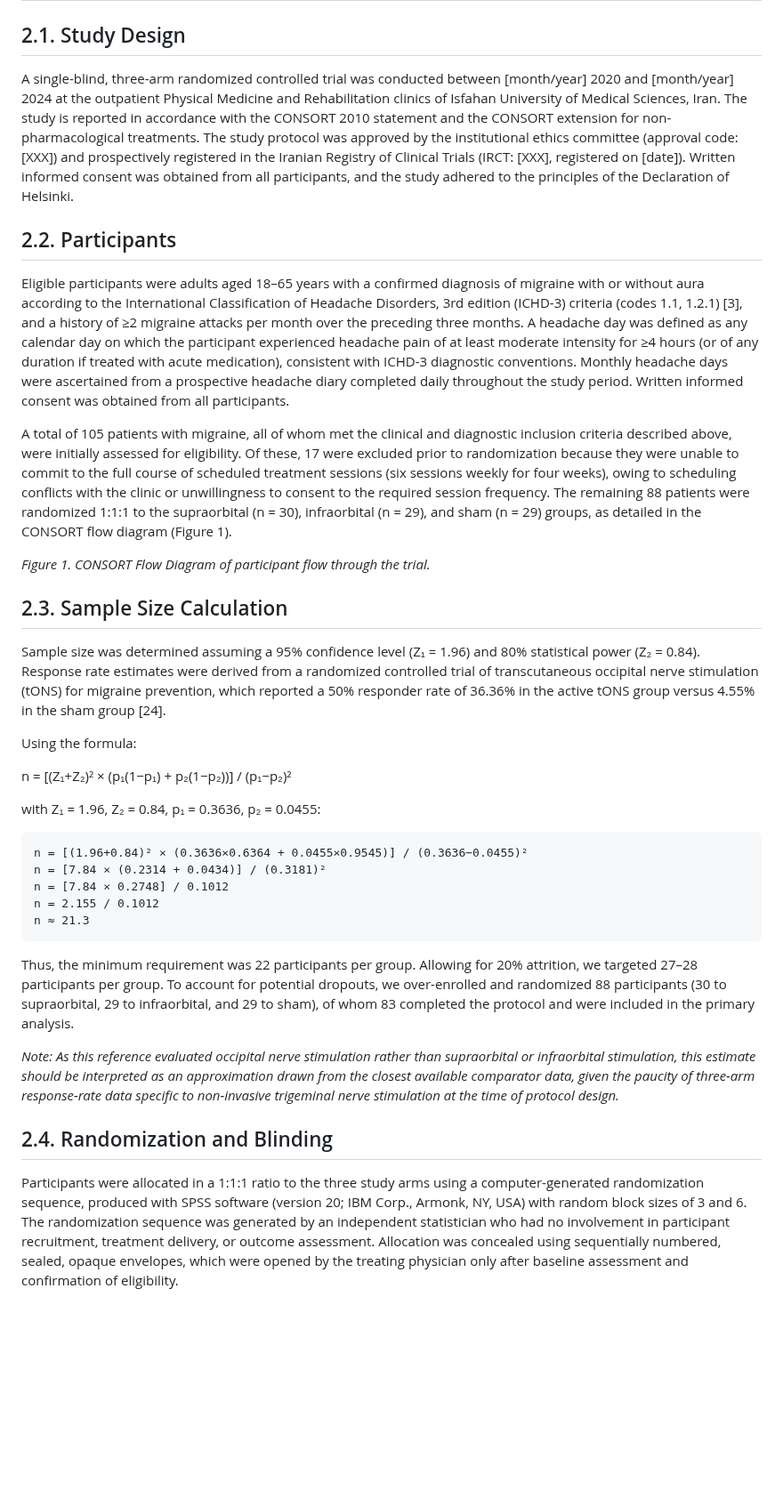
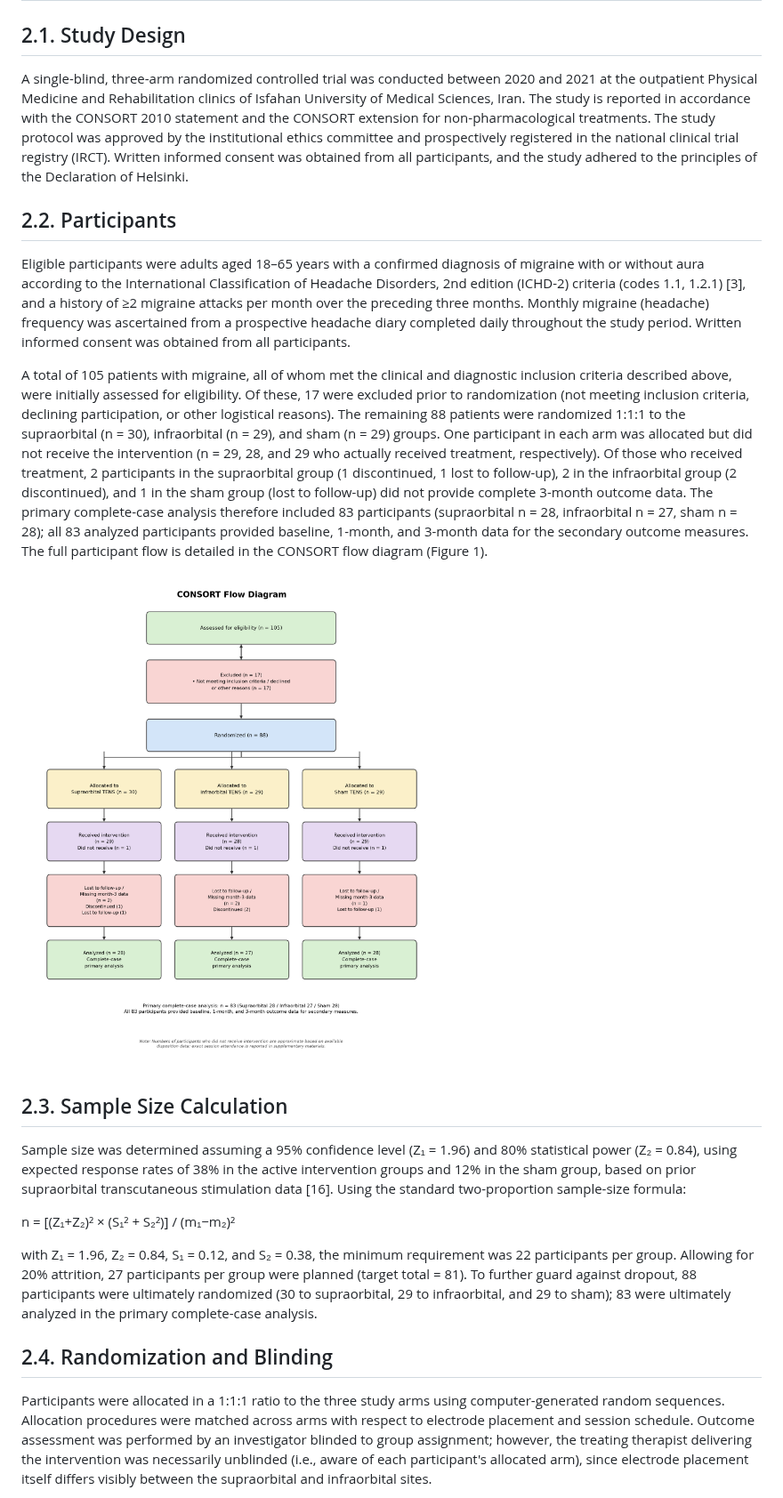
Before and after one commit to arshiyaasadi/MLM-landing, a Markdown page: paper-export/paper.md, the part around one of its changes. Shown at 89% size. GitHub-like rendering; pictures changed too: paper-export/consort_flow_diagram.png (added); blank space fills up the shorter version.

````diff
--- a/paper-export/paper.md
+++ b/paper-export/paper.md
@@ -35,39 +35,25 @@ Given the demonstrated efficacy and safety of neuromodulation and its potential
 
 ## 2.1. Study Design
 
-A single-blind, three-arm randomized controlled trial was conducted between [month/year] 2020 and [month/year] 2024 at the outpatient Physical Medicine and Rehabilitation clinics of Isfahan University of Medical Sciences, Iran. The study is reported in accordance with the CONSORT 2010 statement and the CONSORT extension for non-pharmacological treatments. The study protocol was approved by the institutional ethics committee (approval code: [XXX]) and prospectively registered in the Iranian Registry of Clinical Trials (IRCT: [XXX], registered on [date]). Written informed consent was obtained from all participants, and the study adhered to the principles of the Declaration of Helsinki.
+A single-blind, three-arm randomized controlled trial was conducted between 2020 and 2021 at the outpatient Physical Medicine and Rehabilitation clinics of Isfahan University of Medical Sciences, Iran. The study is reported in accordance with the CONSORT 2010 statement and the CONSORT extension for non-pharmacological treatments. The study protocol was approved by the institutional ethics committee and prospectively registered in the national clinical trial registry (IRCT). Written informed consent was obtained from all participants, and the study adhered to the principles of the Declaration of Helsinki.
 
 ## 2.2. Participants
 
-Eligible participants were adults aged 18–65 years with a confirmed diagnosis of migraine with or without aura according to the International Classification of Headache Disorders, 3rd edition (ICHD-3) criteria (codes 1.1, 1.2.1) [3], and a history of ≥2 migraine attacks per month over the preceding three months. A headache day was defined as any calendar day on which the participant experienced headache pain of at least moderate intensity for ≥4 hours (or of any duration if treated with acute medication), consistent with ICHD-3 diagnostic conventions. Monthly headache days were ascertained from a prospective headache diary completed daily throughout the study period. Written informed consent was obtained from all participants.
+Eligible participants were adults aged 18–65 years with a confirmed diagnosis of migraine with or without aura according to the International Classification of Headache Disorders, 2nd edition (ICHD-2) criteria (codes 1.1, 1.2.1) [3], and a history of ≥2 migraine attacks per month over the preceding three months. Monthly migraine (headache) frequency was ascertained from a prospective headache diary completed daily throughout the study period. Written informed consent was obtained from all participants.
 
-A total of 105 patients with migraine, all of whom met the clinical and diagnostic inclusion criteria described above, were initially assessed for eligibility. Of these, 17 were excluded prior to randomization because they were unable to commit to the full course of scheduled treatment sessions (six sessions weekly for four weeks), owing to scheduling conflicts with the clinic or unwillingness to consent to the required session frequency. The remaining 88 patients were randomized 1:1:1 to the supraorbital (n = 30), infraorbital (n = 29), and sham (n = 29) groups, as detailed in the CONSORT flow diagram (Figure 1).
+A total of 105 patients with migraine, all of whom met the clinical and diagnostic inclusion criteria described above, were initially assessed for eligibility. Of these, 17 were excluded prior to randomization (not meeting inclusion criteria, declining participation, or other logistical reasons). The remaining 88 patients were randomized 1:1:1 to the supraorbital (n = 30), infraorbital (n = 29), and sham (n = 29) groups. One participant in each arm was allocated but did not receive the intervention (n = 29, 28, and 29 who actually received treatment, respectively). Of those who received treatment, 2 participants in the supraorbital group (1 discontinued, 1 lost to follow-up), 2 in the infraorbital group (2 discontinued), and 1 in the sham group (lost to follow-up) did not provide complete 3-month outcome data. The primary complete-case analysis therefore included 83 participants (supraorbital n = 28, infraorbital n = 27, sham n = 28); all 83 analyzed participants provided baseline, 1-month, and 3-month data for the secondary outcome measures. The full participant flow is detailed in the CONSORT flow diagram (Figure 1).
 
-*Figure 1. CONSORT Flow Diagram of participant flow through the trial.*
+![Figure 1. CONSORT flow diagram of participant flow through the trial, from initial eligibility screening (n = 105) through randomization (n = 88), intervention receipt, follow-up attrition, and final complete-case analysis (n = 83).](consort_flow_diagram.png)
 
 ## 2.3. Sample Size Calculation
 
-Sample size was determined assuming a 95% confidence level (Z₁ = 1.96) and 80% statistical power (Z₂ = 0.84). Response rate estimates were derived from a randomized controlled trial of transcutaneous occipital nerve stimulation (tONS) for migraine prevention, which reported a 50% responder rate of 36.36% in the active tONS group versus 4.55% in the sham group [24].
+Sample size was determined assuming a 95% confidence level (Z₁ = 1.96) and 80% statistical power (Z₂ = 0.84), using expected response rates of 38% in the active intervention groups and 12% in the sham group, based on prior supraorbital transcutaneous stimulation data [16]. Using the standard two-proportion sample-size formula:
 
-Using the formula:
+n = [(Z₁+Z₂)² × (S₁² + S₂²)] / (m₁−m₂)²
 
-n = [(Z₁+Z₂)² × (p₁(1−p₁) + p₂(1−p₂))] / (p₁−p₂)²
-
-with Z₁ = 1.96, Z₂ = 0.84, p₁ = 0.3636, p₂ = 0.0455:
-
-```
-n = [(1.96+0.84)² × (0.3636×0.6364 + 0.0455×0.9545)] / (0.3636−0.0455)²
-n = [7.84 × (0.2314 + 0.0434)] / (0.3181)²
-n = [7.84 × 0.2748] / 0.1012
-n = 2.155 / 0.1012
-n ≈ 21.3
-```
-
-Thus, the minimum requirement was 22 participants per group. Allowing for 20% attrition, we targeted 27–28 participants per group. To account for potential dropouts, we over-enrolled and randomized 88 participants (30 to supraorbital, 29 to infraorbital, and 29 to sham), of whom 83 completed the protocol and were included in the primary analysis.
-
-*Note: As this reference evaluated occipital nerve stimulation rather than supraorbital or infraorbital stimulation, this estimate should be interpreted as an approximation drawn from the closest available comparator data, given the paucity of three-arm response-rate data specific to non-invasive trigeminal nerve stimulation at the time of protocol design.*
+with Z₁ = 1.96, Z₂ = 0.84, S₁ = 0.12, and S₂ = 0.38, the minimum requirement was 22 participants per group. Allowing for 20% attrition, 27 participants per group were planned (target total = 81). To further guard against dropout, 88 participants were ultimately randomized (30 to supraorbital, 29 to infraorbital, and 29 to sham); 83 were ultimately analyzed in the primary complete-case analysis.
 
 ## 2.4. Randomization and Blinding
 
-Participants were allocated in a 1:1:1 ratio to the three study arms using a computer-generated randomization sequence, produced with SPSS software (version 20; IBM Corp., Armonk, NY, USA) with random block sizes of 3 and 6. The randomization sequence was generated by an independent statistician who had no involvement in participant recruitment, treatment delivery, or outcome assessment. Allocation was concealed using sequentially numbered, sealed, opaque envelopes, which were opened by the treating physician only after baseline assessment and confirmation of eligibility.
+Participants were allocated in a 1:1:1 ratio to the three study arms using computer-generated random sequences. Allocation procedures were matched across arms with respect to electrode placement and session schedule. Outcome assessment was performed by an investigator blinded to group assignment; however, the treating therapist delivering the intervention was necessarily unblinded (i.e., aware of each participant's allocated arm), since electrode placement itself differs visibly between the supraorbital and infraorbital sites.
 
````
Also changed, not shown: other parts of paper-export/paper.md (+131 -166 lines), 4 other files.
